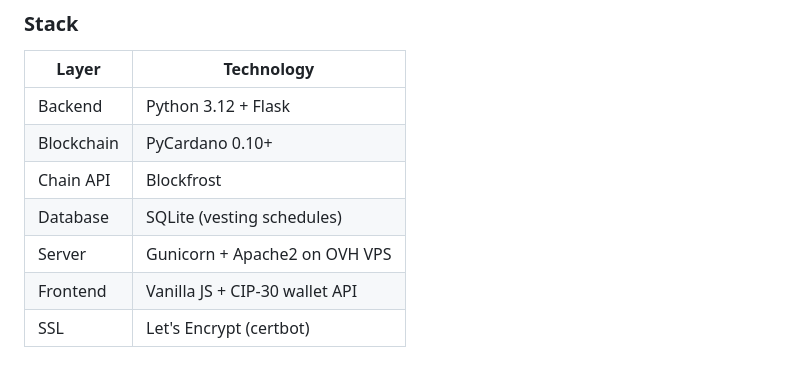
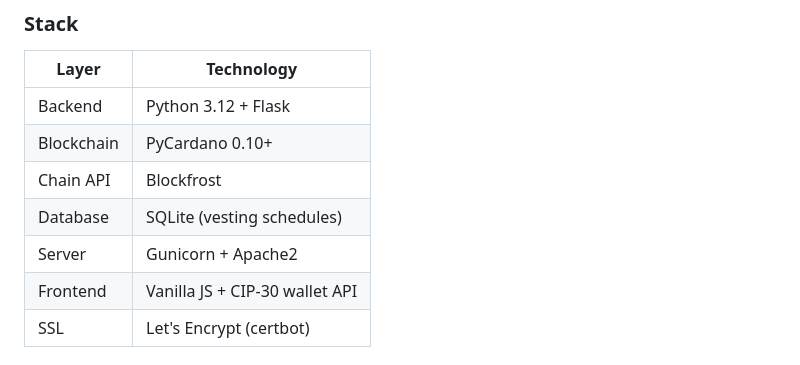
Before and after one commit to ggggrand/mintmytoken.today, a Markdown page: README.md, the part around the change. GitHub-like rendering.

```diff
--- a/README.md
+++ b/README.md
@@ -82,7 +82,7 @@ Flask (app.py) — REST API + page routing
 | Blockchain | PyCardano 0.10+ |
 | Chain API | Blockfrost |
 | Database | SQLite (vesting schedules) |
-| Server | Gunicorn + Apache2 on OVH VPS |
+| Server | Gunicorn + Apache2 |
 | Frontend | Vanilla JS + CIP-30 wallet API |
 | SSL | Let's Encrypt (certbot) |
 
```
